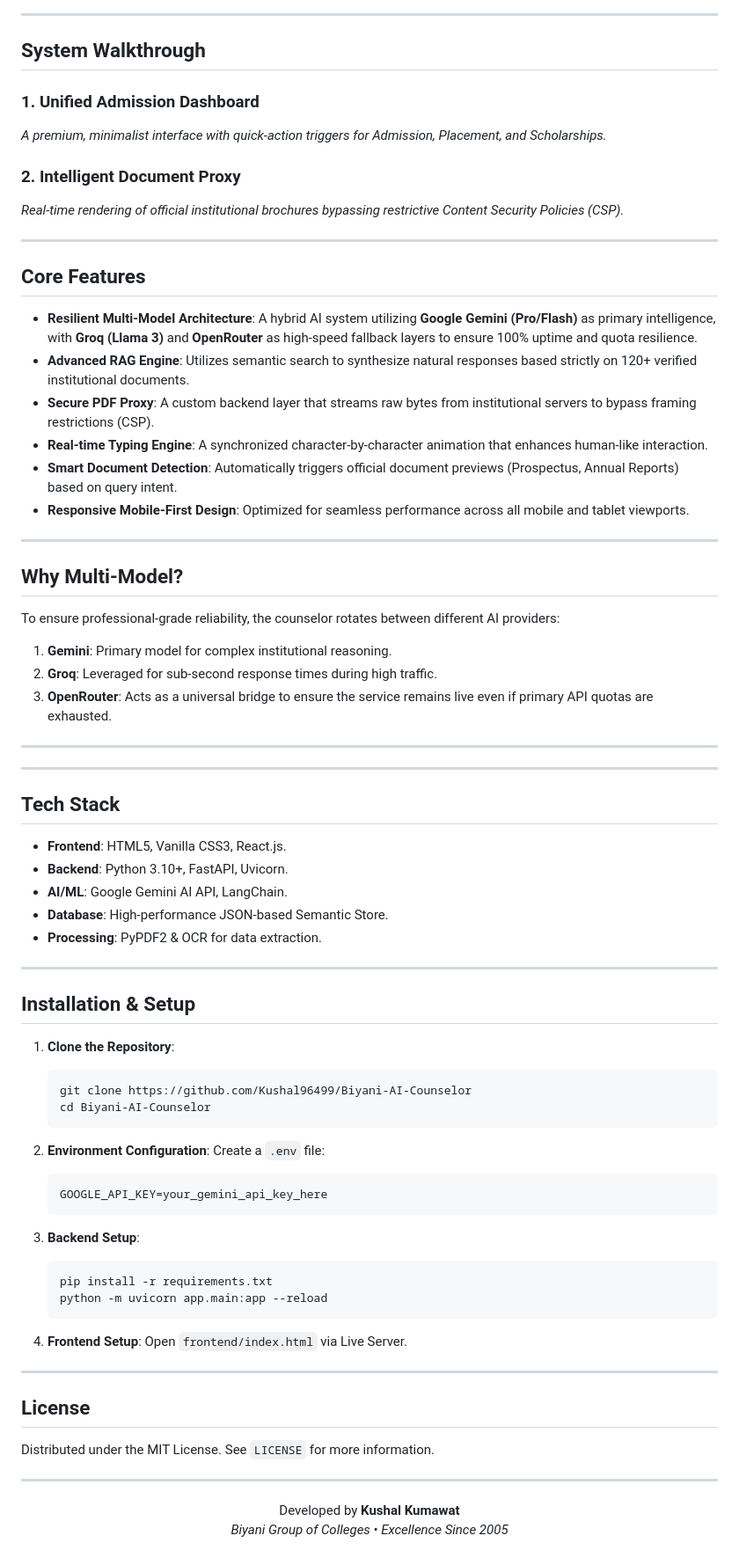
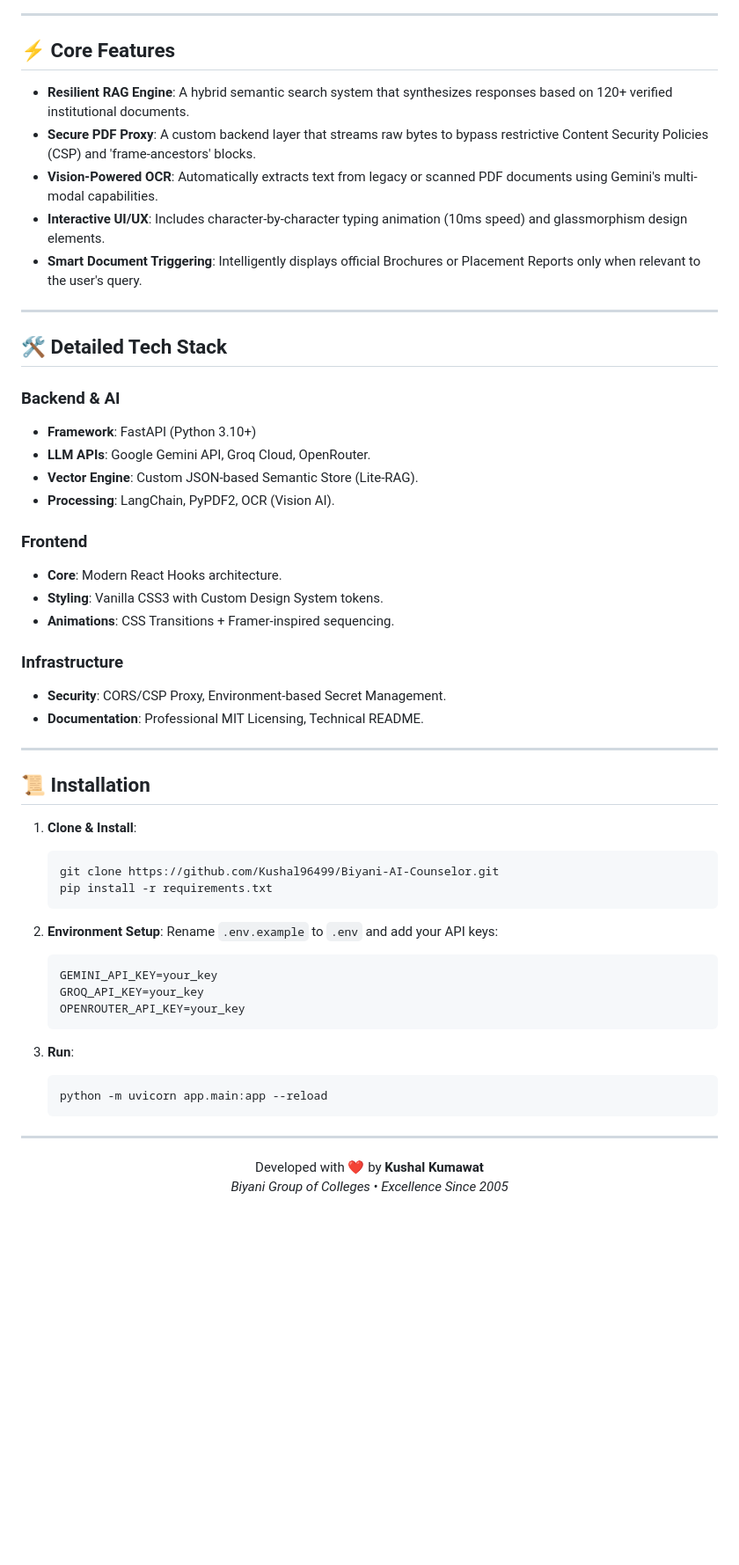
Before and after one commit to Kushal96499/Biyani-AI-Counselor, a Markdown page: README.md, the part around one of its changes. Shown at 88% size. GitHub-like rendering; blank space fills up the shorter version.

Commit message:
docs: update README with multi-model architecture details and optimized installation instructions

````diff
--- a/README.md
+++ b/README.md
@@ -42,82 +52,59 @@ graph TD
 
 ---
 
-## System Walkthrough
+## ⚡ Core Features
 
-### 1. Unified Admission Dashboard
-<!-- [SCREENSHOT_PLACEHOLDER: Main Chat Interface] -->
-*A premium, minimalist interface with quick-action triggers for Admission, Placement, and Scholarships.*
-
-### 2. Intelligent Document Proxy
-<!-- [SCREENSHOT_PLACEHOLDER: PDF Preview Implementation] -->
-*Real-time rendering of official institutional brochures bypassing restrictive Content Security Policies (CSP).*
+- **Resilient RAG Engine**: A hybrid semantic search system that synthesizes responses based on 120+ verified institutional documents.
+- **Secure PDF Proxy**: A custom backend layer that streams raw bytes to bypass restrictive Content Security Policies (CSP) and 'frame-ancestors' blocks.
+- **Vision-Powered OCR**: Automatically extracts text from legacy or scanned PDF documents using Gemini's multi-modal capabilities.
+- **Interactive UI/UX**: Includes character-by-character typing animation (10ms speed) and glassmorphism design elements.
+- **Smart Document Triggering**: Intelligently displays official Brochures or Placement Reports only when relevant to the user's query.
 
 ---
 
-## Core Features
+## 🛠️ Detailed Tech Stack
 
-- **Resilient Multi-Model Architecture**: A hybrid AI system utilizing **Google Gemini (Pro/Flash)** as primary intelligence, with **Groq (Llama 3)** and **OpenRouter** as high-speed fallback layers to ensure 100% uptime and quota resilience.
-- **Advanced RAG Engine**: Utilizes semantic search to synthesize natural responses based strictly on 120+ verified institutional documents.
-- **Secure PDF Proxy**: A custom backend layer that streams raw bytes from institutional servers to bypass framing restrictions (CSP).
-- **Real-time Typing Engine**: A synchronized character-by-character animation that enhances human-like interaction.
-- **Smart Document Detection**: Automatically triggers official document previews (Prospectus, Annual Reports) based on query intent.
-- **Responsive Mobile-First Design**: Optimized for seamless performance across all mobile and tablet viewports.
+### Backend & AI
+- **Framework**: FastAPI (Python 3.10+)
+- **LLM APIs**: Google Gemini API, Groq Cloud, OpenRouter.
+- **Vector Engine**: Custom JSON-based Semantic Store (Lite-RAG).
+- **Processing**: LangChain, PyPDF2, OCR (Vision AI).
+
+### Frontend
+- **Core**: Modern React Hooks architecture.
+- **Styling**: Vanilla CSS3 with Custom Design System tokens.
+- **Animations**: CSS Transitions + Framer-inspired sequencing.
+
+### Infrastructure
+- **Security**: CORS/CSP Proxy, Environment-based Secret Management.
+- **Documentation**: Professional MIT Licensing, Technical README.
 
 ---
 
-## Why Multi-Model?
+## 📜 Installation
 
-To ensure professional-grade reliability, the counselor rotates between different AI providers:
-1. **Gemini**: Primary model for complex institutional reasoning.
-2. **Groq**: Leveraged for sub-second response times during high traffic.
-3. **OpenRouter**: Acts as a universal bridge to ensure the service remains live even if primary API quotas are exhausted.
-
----
-
----
-
-## Tech Stack
-
-- **Frontend**: HTML5, Vanilla CSS3, React.js.
-- **Backend**: Python 3.10+, FastAPI, Uvicorn.
-- **AI/ML**: Google Gemini AI API, LangChain.
-- **Database**: High-performance JSON-based Semantic Store.
-- **Processing**: PyPDF2 & OCR for data extraction.
-
----
-
-## Installation & Setup
-
-1. **Clone the Repository**:
+1. **Clone & Install**:
    ```bash
-   git clone https://github.com/Kushal96499/Biyani-AI-Counselor
-   cd Biyani-AI-Counselor
+   git clone https://github.com/Kushal96499/Biyani-AI-Counselor.git
+   pip install -r requirements.txt
    ```
 
-2. **Environment Configuration**:
-   Create a `.env` file:
+2. **Environment Setup**:
+   Rename `.env.example` to `.env` and add your API keys:
    ```env
-   GOOGLE_API_KEY=your_gemini_api_key_here
+   GEMINI_API_KEY=your_key
+   GROQ_API_KEY=your_key
+   OPENROUTER_API_KEY=your_key
    ```
 
-3. **Backend Setup**:
+3. **Run**:
    ```bash
-   pip install -r requirements.txt
    python -m uvicorn app.main:app --reload
    ```
-
-4. **Frontend Setup**:
-   Open `frontend/index.html` via Live Server.
-
----
-
-## License
-
-Distributed under the MIT License. See `LICENSE` for more information.
 
 ---
 
 <p align="center">
-  Developed by <b>Kushal Kumawat</b> <br/>
+  Developed with ❤️ by <b>Kushal Kumawat</b> <br/>
   <i>Biyani Group of Colleges • Excellence Since 2005</i>
 </p>
````
Also changed, not shown: other parts of README.md (+18 -8 lines).
